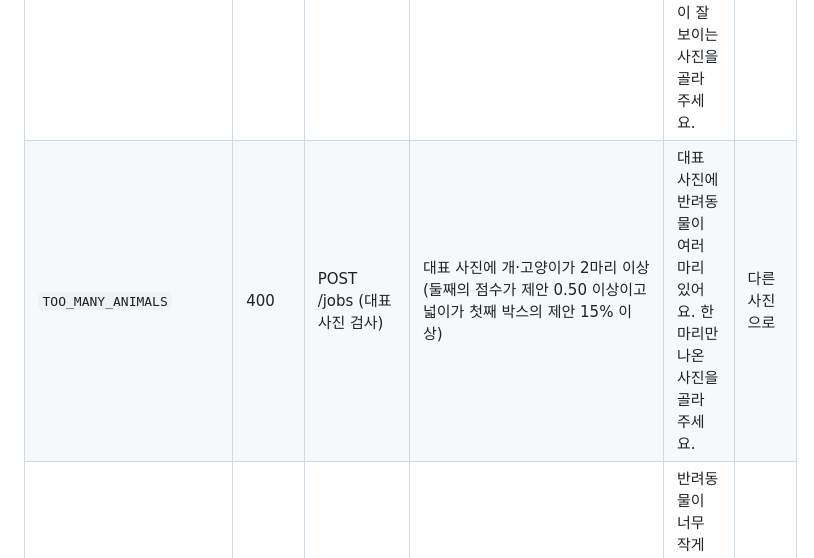
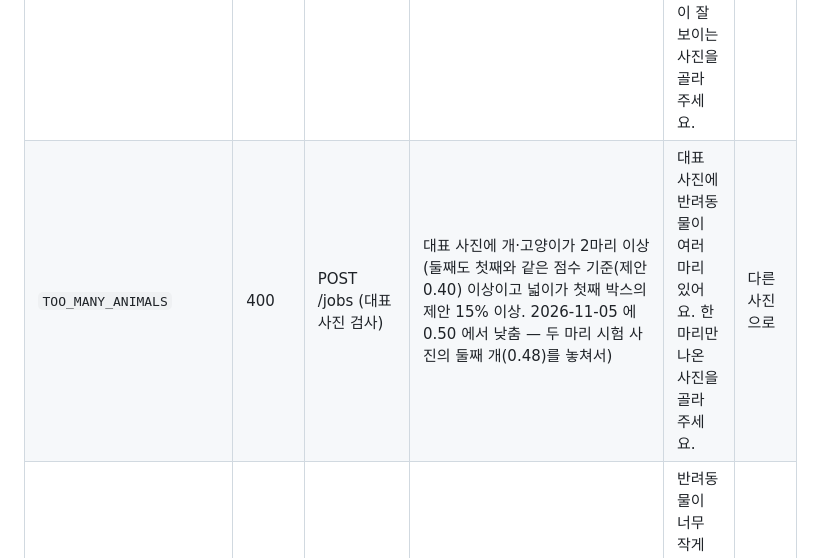
Before and after one commit to minwoo3717/Beside, a Markdown page: docs/api/ERROR_CODES.md, the part around the change. Drawn GitHub-style.

```diff
--- a/docs/api/ERROR_CODES.md
+++ b/docs/api/ERROR_CODES.md
@@ -13,7 +13,7 @@
 | `UNREADABLE_IMAGE` | 400 | POST /jobs (대표 사진 검사) | 대표 사진(첫 장)을 이미지로 읽을 수 없음: 디코딩 실패, 화소 수 초과(64 MP, WEBP 16 MP), 읽기 5초 초과. 선언된 형식이 jpeg·png·webp 가 아니면 이 코드가 아니라 `UNSUPPORTED_IMAGE_TYPE` | 대표 사진을 읽을 수 없어요. 다른 사진을 골라 주세요. | 다른 사진으로 |
 | `IMAGE_TOO_SMALL` | 400 | POST /jobs (대표 사진 검사) | 대표 사진의 짧은 변이 기준(제안 320 px)보다 짧음 | 대표 사진의 해상도가 너무 낮아요. 더 큰 사진을 골라 주세요. | 다른 사진으로 |
 | `NO_ANIMAL_DETECTED` | 400 | POST /jobs (대표 사진 검사) | 대표 사진에서 개·고양이를 찾지 못함(감지 점수가 기준 제안 0.40 이상인 것이 없음) | 대표 사진에서 강아지나 고양이를 찾지 못했어요. 반려동물이 잘 보이는 사진을 골라 주세요. | 다른 사진으로 |
-| `TOO_MANY_ANIMALS` | 400 | POST /jobs (대표 사진 검사) | 대표 사진에 개·고양이가 2마리 이상(둘째의 점수가 제안 0.50 이상이고 넓이가 첫째 박스의 제안 15% 이상) | 대표 사진에 반려동물이 여러 마리 있어요. 한 마리만 나온 사진을 골라 주세요. | 다른 사진으로 |
+| `TOO_MANY_ANIMALS` | 400 | POST /jobs (대표 사진 검사) | 대표 사진에 개·고양이가 2마리 이상(둘째도 첫째와 같은 점수 기준(제안 0.40) 이상이고 넓이가 첫째 박스의 제안 15% 이상. 2026-11-05 에 0.50 에서 낮춤 — 두 마리 시험 사진의 둘째 개(0.48)를 놓쳐서) | 대표 사진에 반려동물이 여러 마리 있어요. 한 마리만 나온 사진을 골라 주세요. | 다른 사진으로 |
 | `ANIMAL_TOO_SMALL` | 400 | POST /jobs (대표 사진 검사) | 감지된 동물 박스의 긴 변이 원본 화소로 기준(제안 224 px)보다 짧음 | 반려동물이 너무 작게 나왔어요. 더 가까이에서 찍은 사진을 골라 주세요. | 다른 사진으로 |
 | `IMAGE_TOO_DARK` | 400 | POST /jobs (대표 사진 검사) | 동물 박스 안 밝기의 90백분위가 기준(제안 50/255)보다 낮음. 평균이 아니라 밝은 쪽을 봐서 검은 털은 걸리지 않게 함 | 대표 사진이 너무 어두워요. 밝은 곳에서 찍은 사진을 골라 주세요. | 다른 사진으로 |
 | `IMAGE_TOO_BLURRY` | 400 | POST /jobs (대표 사진 검사) | 동물 박스(긴 변 512 px 이하로 줄임)의 라플라시안 분산이 기준(제안 50)보다 작음 | 대표 사진이 흔들렸어요. 선명한 사진을 골라 주세요. | 다른 사진으로 |
```
Also changed, not shown: docs/api/REVIEW_CHECKLIST.md (+1 -1 lines).
